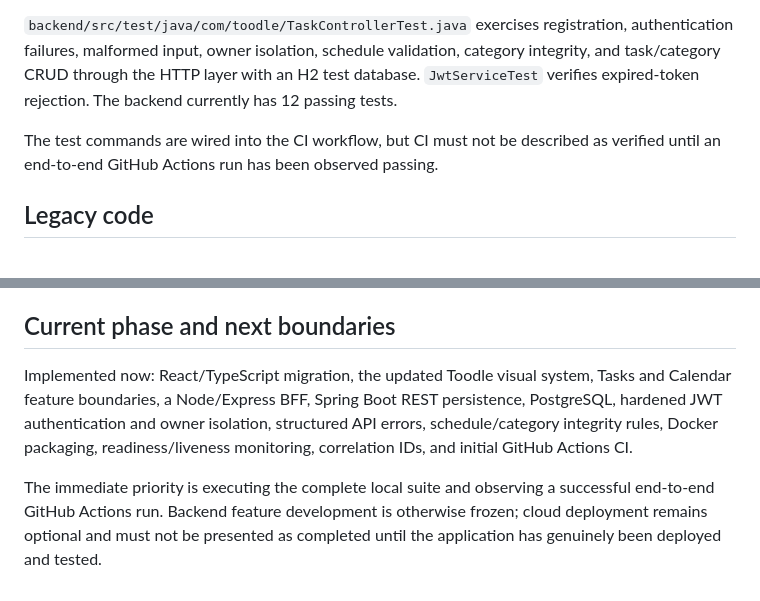
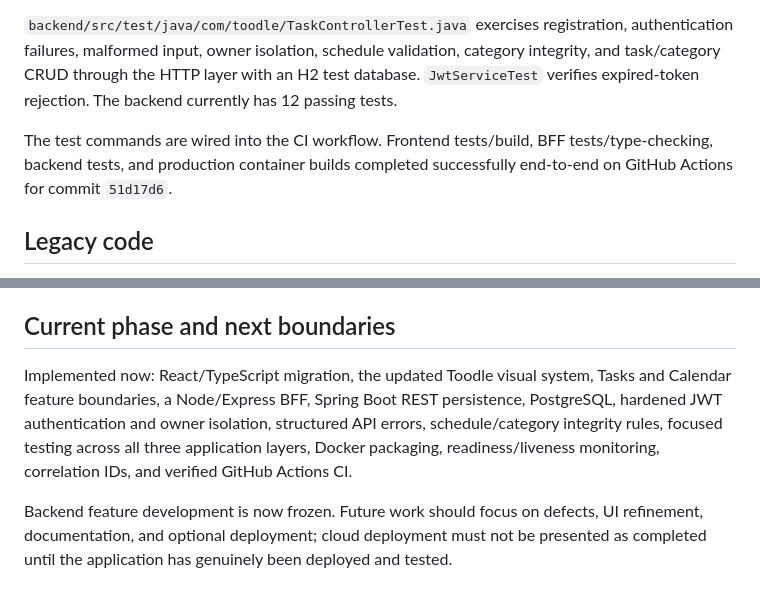
Before and after one commit to megmem044/Portfolio, a Markdown page: toodle/SOURCE_CODE_GUIDE.md, 2 parts joined by grey strips. Drawn GitHub-style.

```diff
--- a/toodle/SOURCE_CODE_GUIDE.md
+++ b/toodle/SOURCE_CODE_GUIDE.md
@@ -81,7 +81,7 @@ Never edit an applied migration for a new schema change. Add the next numbered m
 
 `backend/src/test/java/com/toodle/TaskControllerTest.java` exercises registration, authentication failures, malformed input, owner isolation, schedule validation, category integrity, and task/category CRUD through the HTTP layer with an H2 test database. `JwtServiceTest` verifies expired-token rejection. The backend currently has 12 passing tests.
 
-The test commands are wired into the CI workflow, but CI must not be described as verified until an end-to-end GitHub Actions run has been observed passing.
+The test commands are wired into the CI workflow. Frontend tests/build, BFF tests/type-checking, backend tests, and production container builds completed successfully end-to-end on GitHub Actions for commit `51d17d6`.
 
 ## Legacy code
 
@@ -99,6 +99,6 @@ The repository commits source, lockfiles, configuration, migrations, tests, and
 
 ## Current phase and next boundaries
 
-Implemented now: React/TypeScript migration, the updated Toodle visual system, Tasks and Calendar feature boundaries, a Node/Express BFF, Spring Boot REST persistence, PostgreSQL, hardened JWT authentication and owner isolation, structured API errors, schedule/category integrity rules, Docker packaging, readiness/liveness monitoring, correlation IDs, and initial GitHub Actions CI.
+Implemented now: React/TypeScript migration, the updated Toodle visual system, Tasks and Calendar feature boundaries, a Node/Express BFF, Spring Boot REST persistence, PostgreSQL, hardened JWT authentication and owner isolation, structured API errors, schedule/category integrity rules, focused testing across all three application layers, Docker packaging, readiness/liveness monitoring, correlation IDs, and verified GitHub Actions CI.
 
-The immediate priority is executing the complete local suite and observing a successful end-to-end GitHub Actions run. Backend feature development is otherwise frozen; cloud deployment remains optional and must not be presented as completed until the application has genuinely been deployed and tested.
+Backend feature development is now frozen. Future work should focus on defects, UI refinement, documentation, and optional deployment; cloud deployment must not be presented as completed until the application has genuinely been deployed and tested.
```
Also changed, not shown: toodle/README.md (+3 -4 lines).
